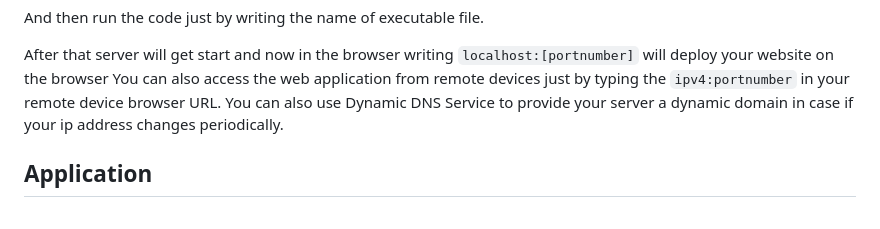
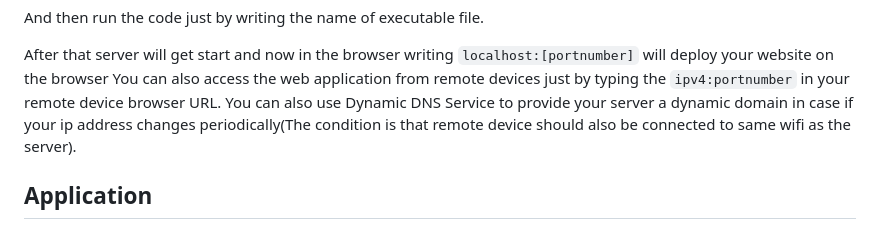
Before and after one commit to CHI7440/ServerUs, a Markdown page: README.md, the part around the change. Drawn GitHub-style.

```diff
--- a/README.md
+++ b/README.md
@@ -188,7 +188,7 @@ And then run the code just by writing the name of executable file.
 
 After that server will get start and now in the browser writing `localhost:[portnumber]` will deploy your website on the browser
 You can also access the web application from remote devices just by typing the `ipv4:portnumber` in your remote device browser URL.
-You can also use Dynamic DNS Service to provide your server a dynamic domain in case if your ip address changes periodically.
+You can also use Dynamic DNS Service to provide your server a dynamic domain in case if your ip address changes periodically(The condition is that remote device should also be connected to same wifi as the server).
 
 ## Application
 
```
